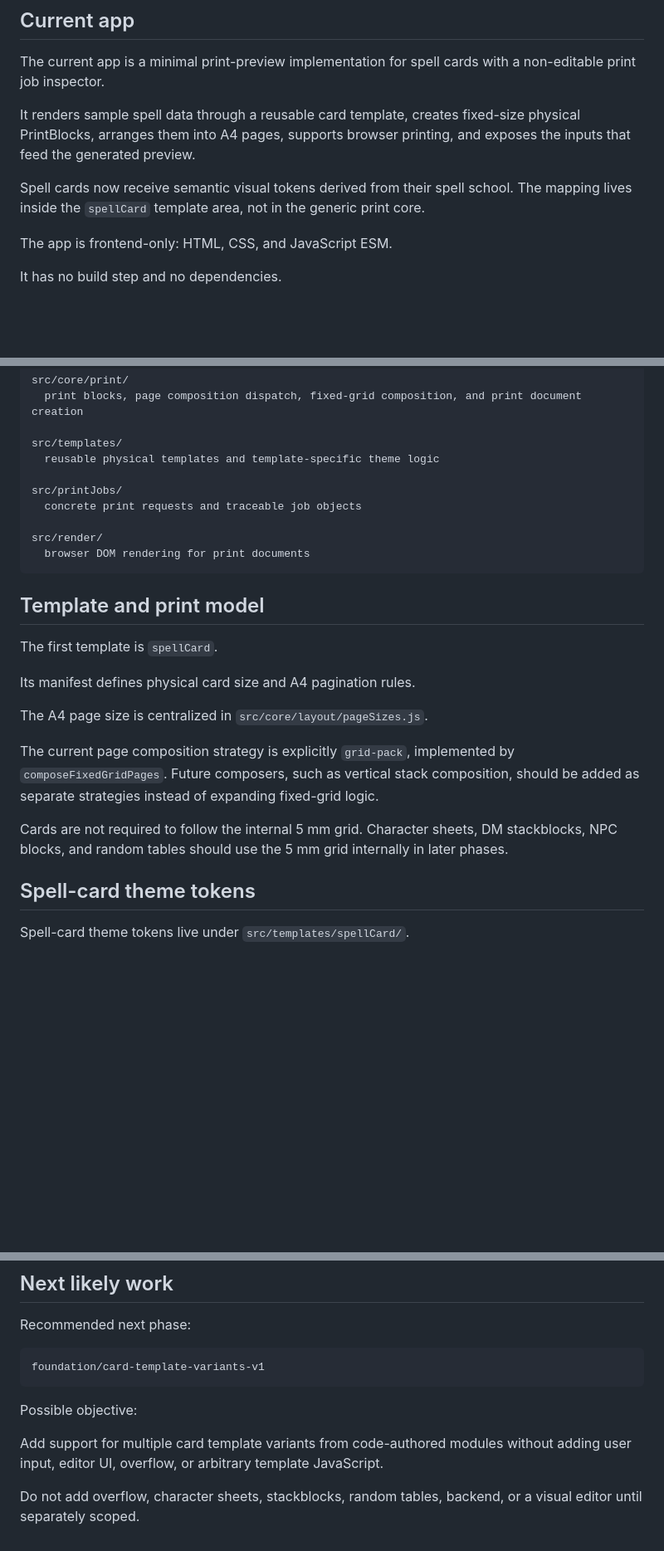
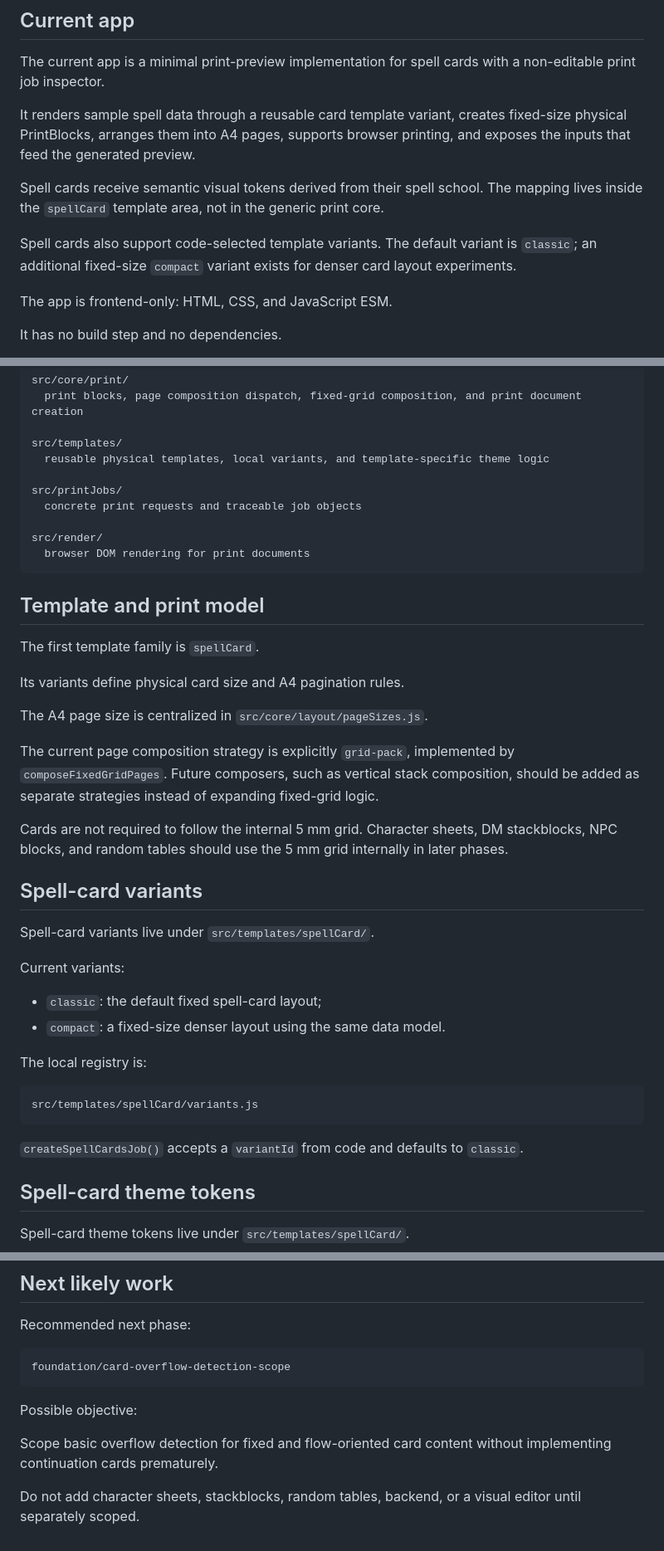
Before and after one commit to WalterDevIn/printable-rpg, a Markdown page: README.md, 3 parts joined by grey strips. Shown at 83% size. Rendered like a GitHub page; blank space fills up the shorter version.

Commit message:
docs: document spell card template variants

````diff
--- a/README.md
+++ b/README.md
@@ -12,9 +12,11 @@ DataPack -> Template -> PrintBlock -> PageComposer -> PrintDocument -> Browser P
 
 The current app is a minimal print-preview implementation for spell cards with a non-editable print job inspector.
 
-It renders sample spell data through a reusable card template, creates fixed-size physical PrintBlocks, arranges them into A4 pages, supports browser printing, and exposes the inputs that feed the generated preview.
+It renders sample spell data through a reusable card template variant, creates fixed-size physical PrintBlocks, arranges them into A4 pages, supports browser printing, and exposes the inputs that feed the generated preview.
 
-Spell cards now receive semantic visual tokens derived from their spell school. The mapping lives inside the `spellCard` template area, not in the generic print core.
+Spell cards receive semantic visual tokens derived from their spell school. The mapping lives inside the `spellCard` template area, not in the generic print core.
+
+Spell cards also support code-selected template variants. The default variant is `classic`; an additional fixed-size `compact` variant exists for denser card layout experiments.
 
 The app is frontend-only: HTML, CSS, and JavaScript ESM.
 
@@ -68,7 +74,7 @@ src/core/print/
   print blocks, page composition dispatch, fixed-grid composition, and print document creation
 
 src/templates/
-  reusable physical templates and template-specific theme logic
+  reusable physical templates, local variants, and template-specific theme logic
 
 src/printJobs/
   concrete print requests and traceable job objects
@@ -79,15 +85,32 @@ src/render/
 
 ## Template and print model
 
-The first template is `spellCard`.
+The first template family is `spellCard`.
 
-Its manifest defines physical card size and A4 pagination rules.
+Its variants define physical card size and A4 pagination rules.
 
 The A4 page size is centralized in `src/core/layout/pageSizes.js`.
 
 The current page composition strategy is explicitly `grid-pack`, implemented by `composeFixedGridPages`. Future composers, such as vertical stack composition, should be added as separate strategies instead of expanding fixed-grid logic.
 
 Cards are not required to follow the internal 5 mm grid. Character sheets, DM stackblocks, NPC blocks, and random tables should use the 5 mm grid internally in later phases.
+
+## Spell-card variants
+
+Spell-card variants live under `src/templates/spellCard/`.
+
+Current variants:
+
+- `classic`: the default fixed spell-card layout;
+- `compact`: a fixed-size denser layout using the same data model.
+
+The local registry is:
+
+```text
+src/templates/spellCard/variants.js
+```
+
+`createSpellCardsJob()` accepts a `variantId` from code and defaults to `classic`.
 
 ## Spell-card theme tokens
 
@@ -143,11 +166,11 @@ See `TWO_STEP_AI_DEVELOPMENT.md`.
 Recommended next phase:
 
 ```text
-foundation/card-template-variants-v1
+foundation/card-overflow-detection-scope
 ```
 
 Possible objective:
 
-Add support for multiple card template variants from code-authored modules without adding user input, editor UI, overflow, or arbitrary template JavaScript.
+Scope basic overflow detection for fixed and flow-oriented card content without implementing continuation cards prematurely.
 
-Do not add overflow, character sheets, stackblocks, random tables, backend, or a visual editor until separately scoped.
+Do not add character sheets, stackblocks, random tables, backend, or a visual editor until separately scoped.
````
Also changed, not shown: other parts of README.md (+4 -0 lines).
